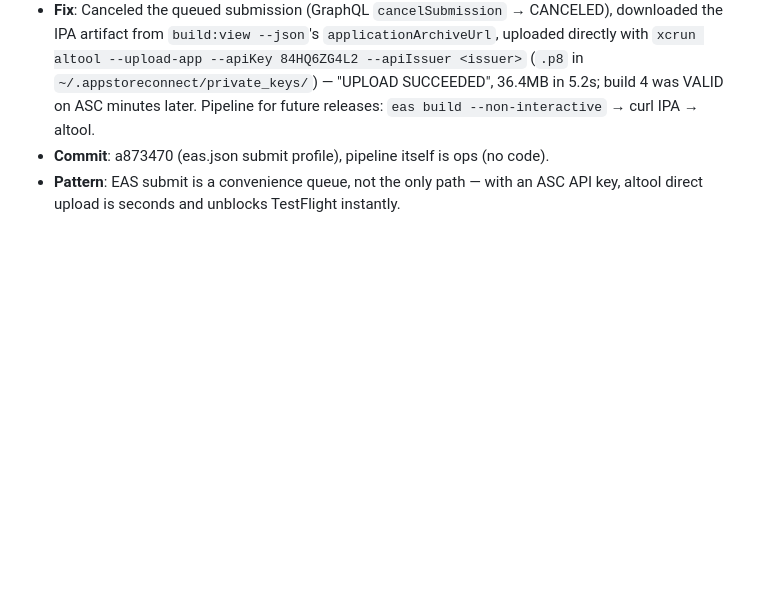
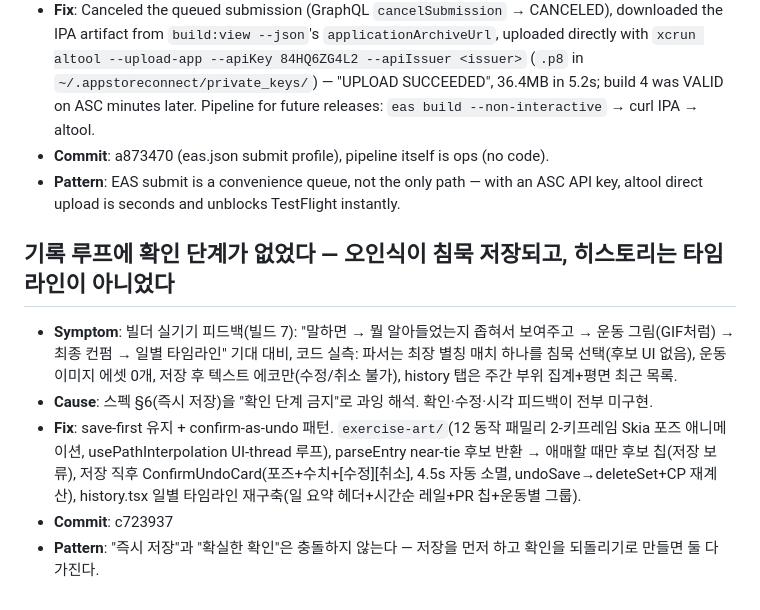
Before and after one commit to Daeseon-AI-Factory/OverDrive, a Markdown page: docs/troubleshooting.md, the part around the change. Drawn GitHub-style; blank space fills up the shorter version.

Commit message:
docs(log): certainty loop record (c723937) [no-log]

```diff
--- a/docs/troubleshooting.md
+++ b/docs/troubleshooting.md
@@ -432,3 +432,11 @@ Concrete only. Numbers, file paths, commit hashes. No "lessons learned" essays.
 <!-- skipped: 9bc7747 docs: override note for 112b1b9 log-commit recursion [no-log] -->
 <!-- skipped: 05d304a docs(log): MONOLITH visual language T2 record (ac0d450) [no-log] -->
 <!-- skipped: 138a64a docs(log): HUD skin engine T2 record (ab1eaba) [no-log] -->
+
+## 기록 루프에 확인 단계가 없었다 — 오인식이 침묵 저장되고, 히스토리는 타임라인이 아니었다
+
+- **Symptom**: 빌더 실기기 피드백(빌드 7): "말하면 → 뭘 알아들었는지 좁혀서 보여주고 → 운동 그림(GIF처럼) → 최종 컨펌 → 일별 타임라인" 기대 대비, 코드 실측: 파서는 최장 별칭 매치 하나를 침묵 선택(후보 UI 없음), 운동 이미지 에셋 0개, 저장 후 텍스트 에코만(수정/취소 불가), history 탭은 주간 부위 집계+평면 최근 목록.
+- **Cause**: 스펙 §6(즉시 저장)을 "확인 단계 금지"로 과잉 해석. 확인·수정·시각 피드백이 전부 미구현.
+- **Fix**: save-first 유지 + confirm-as-undo 패턴. `exercise-art/`(12 동작 패밀리 2-키프레임 Skia 포즈 애니메이션, usePathInterpolation UI-thread 루프), parseEntry near-tie 후보 반환 → 애매할 때만 후보 칩(저장 보류), 저장 직후 ConfirmUndoCard(포즈+수치+[수정][취소], 4.5s 자동 소멸, undoSave→deleteSet+CP 재계산), history.tsx 일별 타임라인 재구축(일 요약 헤더+시간순 레일+PR 칩+운동별 그룹).
+- **Commit**: c723937
+- **Pattern**: "즉시 저장"과 "확실한 확인"은 충돌하지 않는다 — 저장을 먼저 하고 확인을 되돌리기로 만들면 둘 다 가진다.
```
